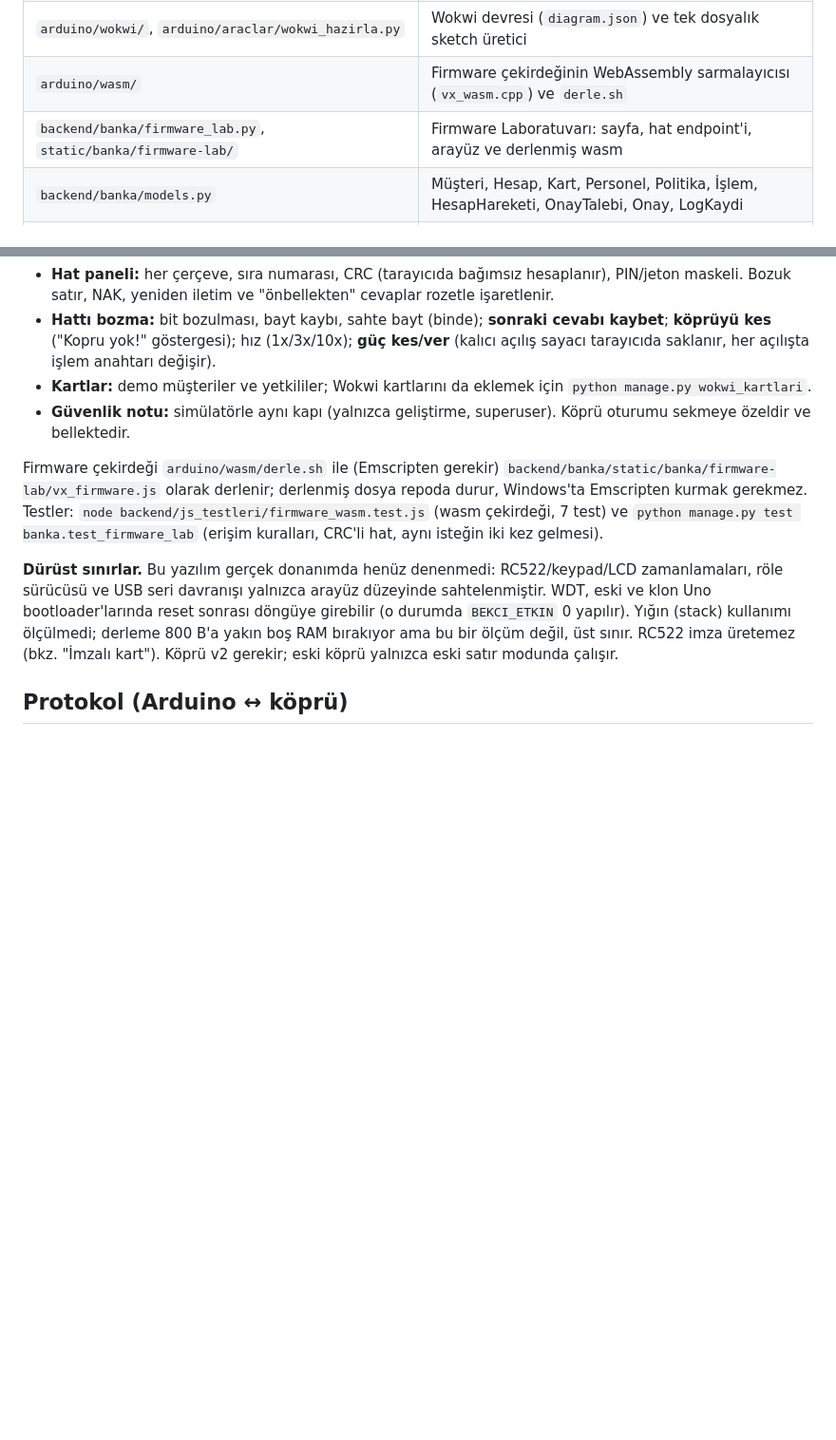
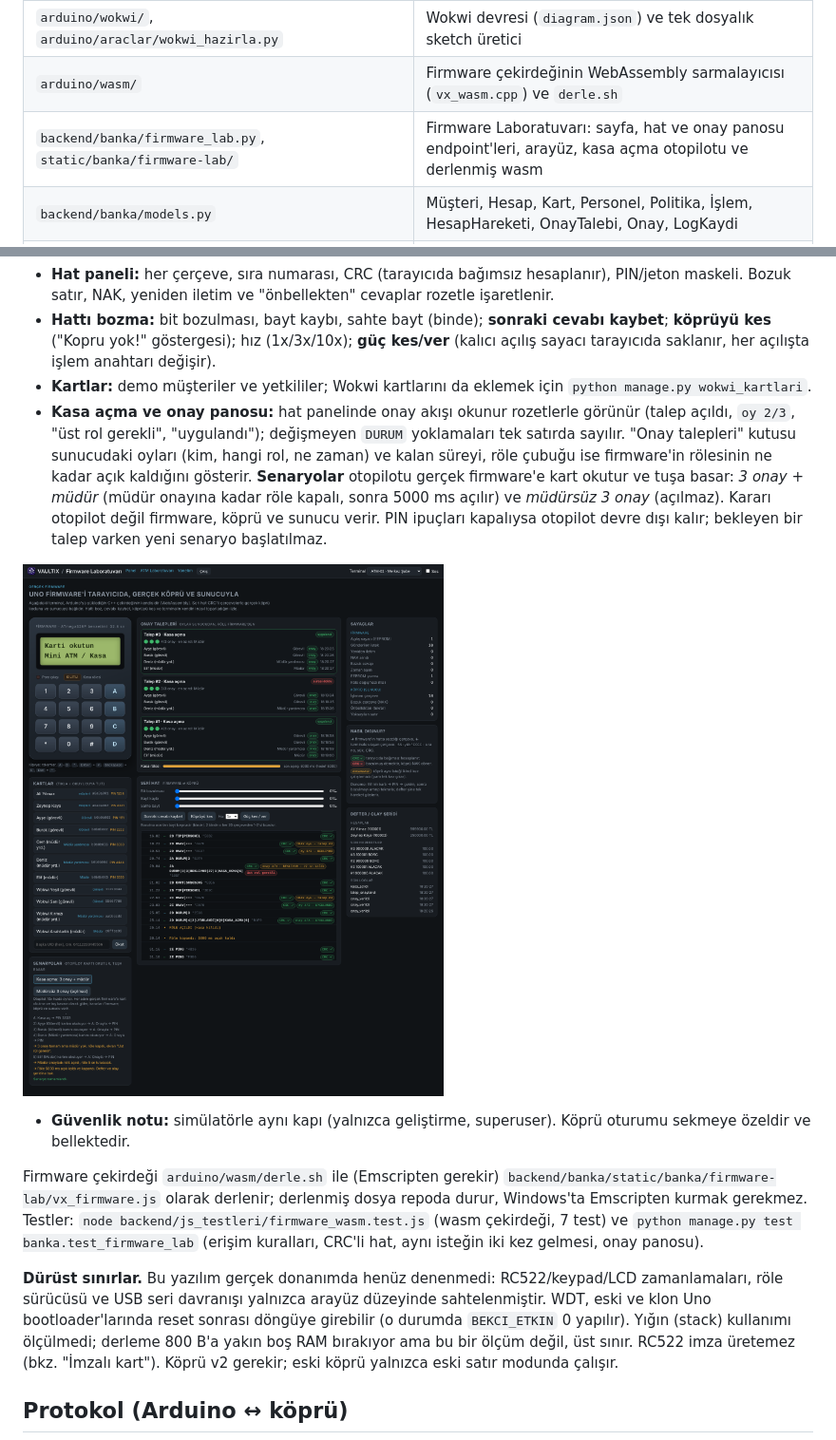
Before and after one commit to ikrabaser/rfid-multisig-atm, a Markdown page: README.md, 2 parts joined by grey strips. Shown at 95% size. Drawn GitHub-style; pictures changed too: docs/firmware-lab-kasa.png (added); blank space fills up the shorter version.

Commit message:
feat: vault opening flow, approval board and relay timeline in the firmware lab

```diff
--- a/README.md
+++ b/README.md
@@ -121,7 +121,7 @@ anomali rozeti de uyarıya döner).
 | `arduino/araclar/avr_derle.sh` | Gerçek ATmega328P derlemesi ve flash/RAM ölçümü (donanımsız) |
 | `arduino/wokwi/`, `arduino/araclar/wokwi_hazirla.py` | Wokwi devresi (`diagram.json`) ve tek dosyalık sketch üretici |
 | `arduino/wasm/` | Firmware çekirdeğinin WebAssembly sarmalayıcısı (`vx_wasm.cpp`) ve `derle.sh` |
-| `backend/banka/firmware_lab.py`, `static/banka/firmware-lab/` | Firmware Laboratuvarı: sayfa, hat endpoint'i, arayüz ve derlenmiş wasm |
+| `backend/banka/firmware_lab.py`, `static/banka/firmware-lab/` | Firmware Laboratuvarı: sayfa, hat ve onay panosu endpoint'leri, arayüz, kasa açma otopilotu ve derlenmiş wasm |
 | `backend/banka/models.py` | Müşteri, Hesap, Kart, Personel, Politika, İşlem, HesapHareketi, OnayTalebi, Onay, LogKaydi |
 | `backend/banka/services.py` | PIN/bloke, oturum token'ı, politika, onay akışı, idempotency, limit, kasa açma |
 | `backend/banka/ledger.py` | Defter satırları ve mutabakat |
@@ -1236,11 +1236,19 @@ sonunda zaman aşımına düşer ve LCD'de "Kopru yok!" gösterir; sayaçlarda y
 - **Hattı bozma:** bit bozulması, bayt kaybı, sahte bayt (binde); **sonraki cevabı kaybet**; **köprüyü kes** ("Kopru yok!" göstergesi);
   hız (1x/3x/10x); **güç kes/ver** (kalıcı açılış sayacı tarayıcıda saklanır, her açılışta işlem anahtarı değişir).
 - **Kartlar:** demo müşteriler ve yetkililer; Wokwi kartlarını da eklemek için `python manage.py wokwi_kartlari`.
+- **Kasa açma ve onay panosu:** hat panelinde onay akışı okunur rozetlerle görünür (talep açıldı, `oy 2/3`, "üst rol gerekli", "uygulandı");
+  değişmeyen `DURUM` yoklamaları tek satırda sayılır. "Onay talepleri" kutusu sunucudaki oyları (kim, hangi rol, ne zaman) ve kalan süreyi,
+  röle çubuğu ise firmware'in rölesinin ne kadar açık kaldığını gösterir. **Senaryolar** otopilotu gerçek firmware'e kart okutur ve tuşa basar:
+  *3 onay + müdür* (müdür onayına kadar röle kapalı, sonra 5000 ms açılır) ve *müdürsüz 3 onay* (açılmaz). Kararı otopilot değil firmware,
+  köprü ve sunucu verir. PIN ipuçları kapalıysa otopilot devre dışı kalır; bekleyen bir talep varken yeni senaryo başlatılmaz.
+
+![Kasa açma: 3 onay, üst rol kuralı ve röle](docs/firmware-lab-kasa.png)
+
 - **Güvenlik notu:** simülatörle aynı kapı (yalnızca geliştirme, superuser). Köprü oturumu sekmeye özeldir ve bellektedir.
 
 Firmware çekirdeği `arduino/wasm/derle.sh` ile (Emscripten gerekir) `backend/banka/static/banka/firmware-lab/vx_firmware.js` olarak derlenir; derlenmiş
 dosya repoda durur, Windows'ta Emscripten kurmak gerekmez. Testler: `node backend/js_testleri/firmware_wasm.test.js` (wasm çekirdeği, 7 test) ve
-`python manage.py test banka.test_firmware_lab` (erişim kuralları, CRC'li hat, aynı isteğin iki kez gelmesi).
+`python manage.py test banka.test_firmware_lab` (erişim kuralları, CRC'li hat, aynı isteğin iki kez gelmesi, onay panosu).
 
 **Dürüst sınırlar.** Bu yazılım gerçek donanımda henüz denenmedi: RC522/keypad/LCD zamanlamaları, röle sürücüsü ve USB seri
 davranışı yalnızca arayüz düzeyinde sahtelenmiştir. WDT, eski ve klon Uno bootloader'larında reset sonrası döngüye girebilir
```
Also changed, not shown: docs/proje-ozeti.md (+1 -1 lines), 7 other files.
